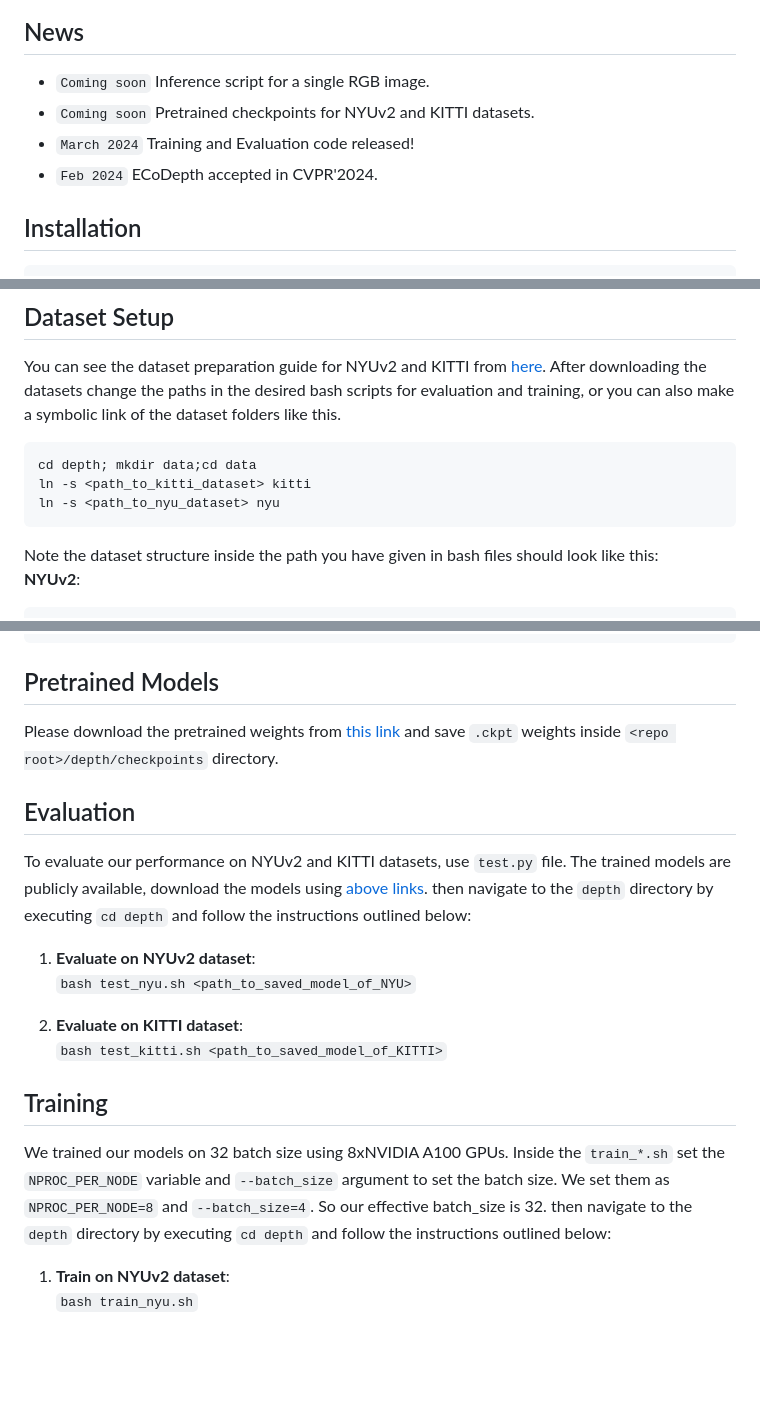
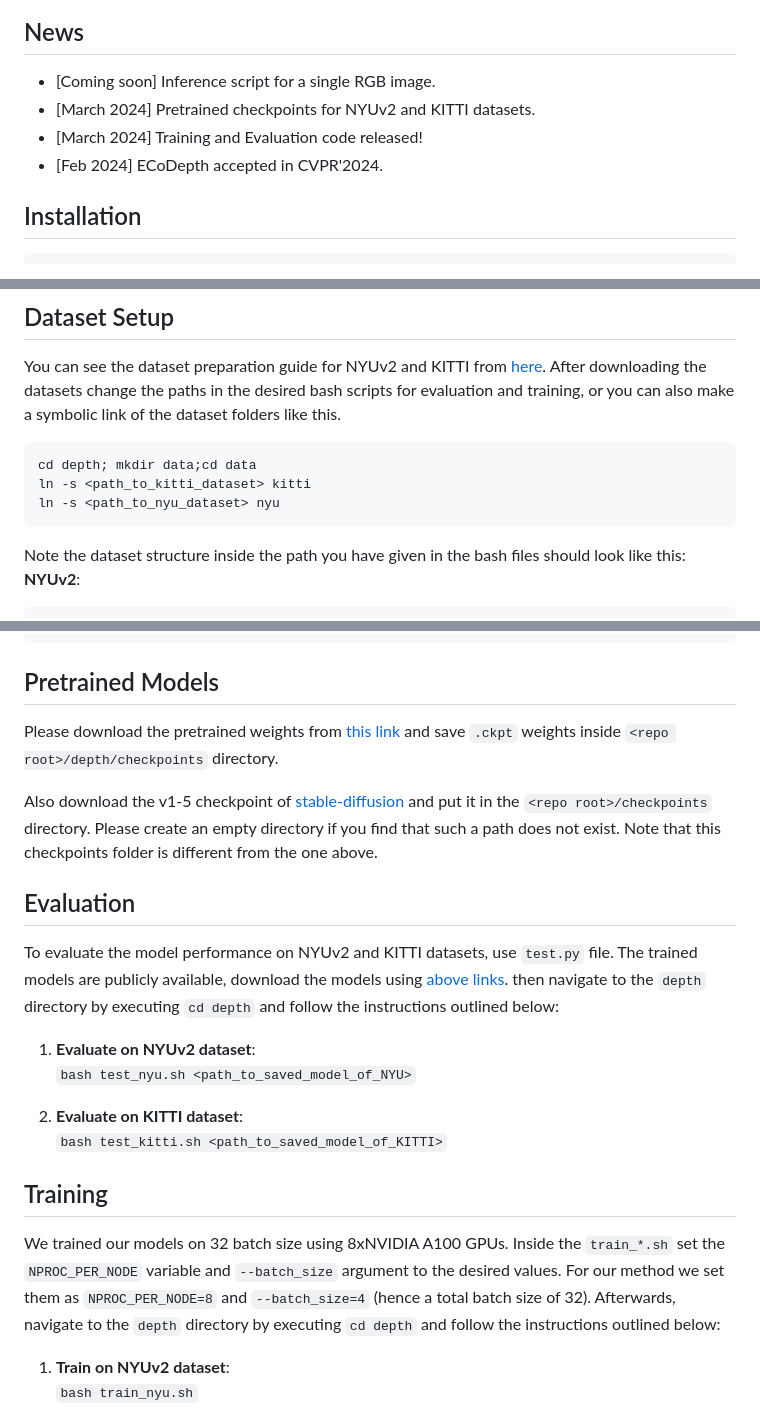
Before and after one commit to Aradhye2002/EcoDepth, a Markdown page: README.md, 3 parts joined by grey strips. Drawn GitHub-style; blank space fills up the shorter version.

````diff
--- a/README.md
+++ b/README.md
@@ -19,10 +19,10 @@
 
 
 ## News
-- `Coming soon` Inference script for a single RGB image.
-- `Coming soon` Pretrained checkpoints for NYUv2 and KITTI datasets.
-- `March 2024` Training and Evaluation code released!
-- `Feb 2024` ECoDepth accepted in CVPR'2024.
+- [Coming soon] Inference script for a single RGB image.
+- [March 2024] Pretrained checkpoints for NYUv2 and KITTI datasets.
+- [March 2024] Training and Evaluation code released!
+- [Feb 2024] ECoDepth accepted in CVPR'2024.
 
 
 ## Installation
@@ -40,7 +40,7 @@ cd depth; mkdir data;cd data
 ln -s <path_to_kitti_dataset> kitti
 ln -s <path_to_nyu_dataset> nyu
 ```
-Note the dataset structure inside the path you have given in bash files should look like this:
+Note the dataset structure inside the path you have given in the bash files should look like this:
 **NYUv2**:
 ``` bash
 nyu
@@ -67,10 +67,12 @@ kitti
 
 ## Pretrained Models
 
-Please download the pretrained weights from [this link]() and save `.ckpt` weights inside `<repo root>/depth/checkpoints` directory.
+Please download the pretrained weights from [this link](https://drive.google.com/drive/folders/1BVWLrdHw0bfsuzzL62S7xpWmmqgvysxd?usp=sharing) and save `.ckpt` weights inside `<repo root>/depth/checkpoints` directory.
+
+Also download the v1-5 checkpoint of [stable-diffusion](https://github.com/runwayml/stable-diffusion) and put it in the `<repo root>/checkpoints` directory. Please create an empty directory if you find that such a path does not exist. Note that this checkpoints folder is different from the one above.
 
 ## Evaluation
-To evaluate our performance on NYUv2 and KITTI datasets, use `test.py` file. The trained models are publicly available, download the models using [above links](#pretrained-models). then navigate to the `depth` directory by executing `cd depth` and follow the instructions outlined below:
+To evaluate the model performance on NYUv2 and KITTI datasets, use `test.py` file. The trained models are publicly available, download the models using [above links](#pretrained-models). then navigate to the `depth` directory by executing `cd depth` and follow the instructions outlined below:
 
 1. **Evaluate on NYUv2 dataset**:
 `bash test_nyu.sh <path_to_saved_model_of_NYU>`
@@ -79,7 +81,7 @@ To evaluate our performance on NYUv2 and KITTI datasets, use `test.py` file. The
 `bash test_kitti.sh <path_to_saved_model_of_KITTI>`
 
 ## Training
-We trained our models on 32 batch size using 8xNVIDIA A100 GPUs. Inside the `train_*.sh` set the `NPROC_PER_NODE` variable and `--batch_size` argument to set the batch size. We set them as `NPROC_PER_NODE=8` and `--batch_size=4`. So our effective batch_size is 32. then navigate to the `depth` directory by executing `cd depth` and follow the instructions outlined below:
+We trained our models on 32 batch size using 8xNVIDIA A100 GPUs. Inside the `train_*.sh` set the `NPROC_PER_NODE` variable and `--batch_size` argument to the desired values. For our method we set them as `NPROC_PER_NODE=8` and `--batch_size=4` (hence a total batch size of 32). Afterwards, navigate to the `depth` directory by executing `cd depth` and follow the instructions outlined below:
 
 1. **Train on NYUv2 dataset**:
 `bash train_nyu.sh`
````
